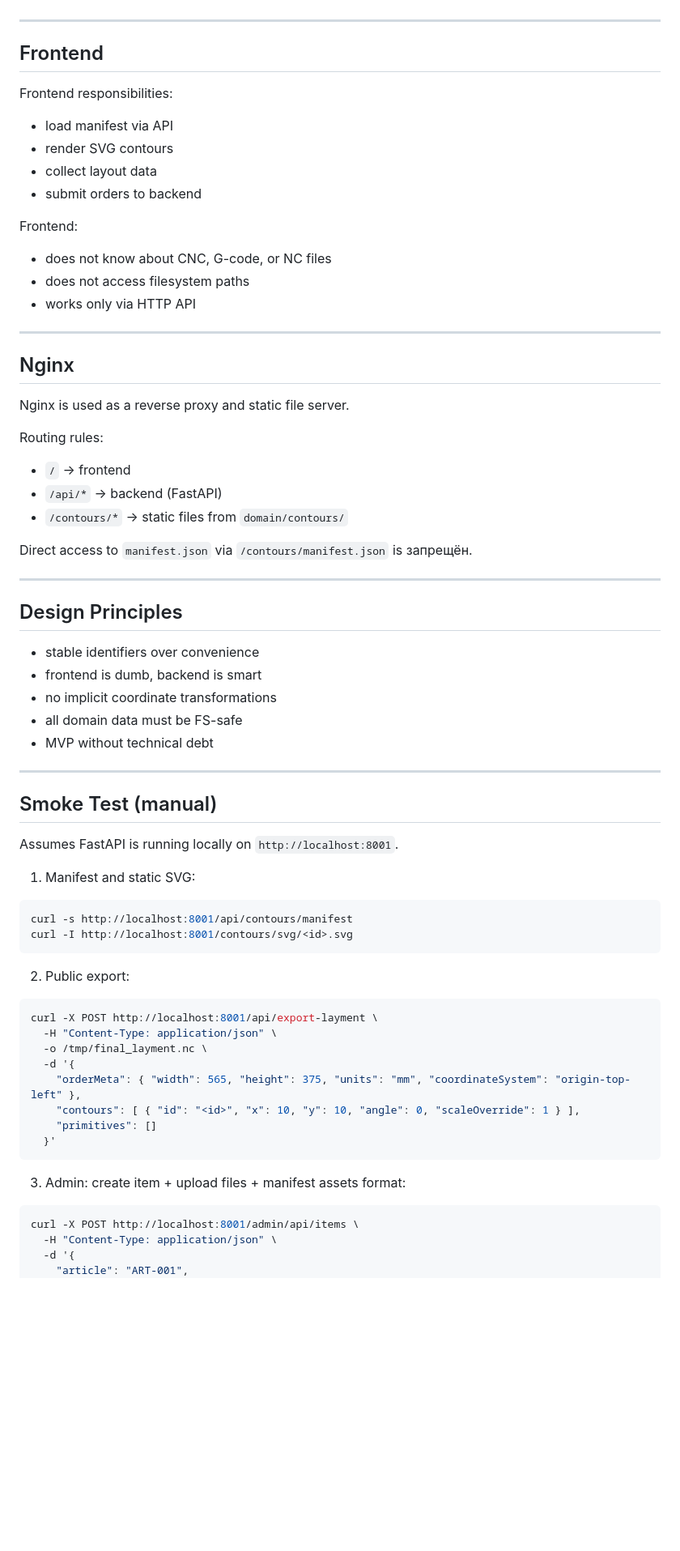
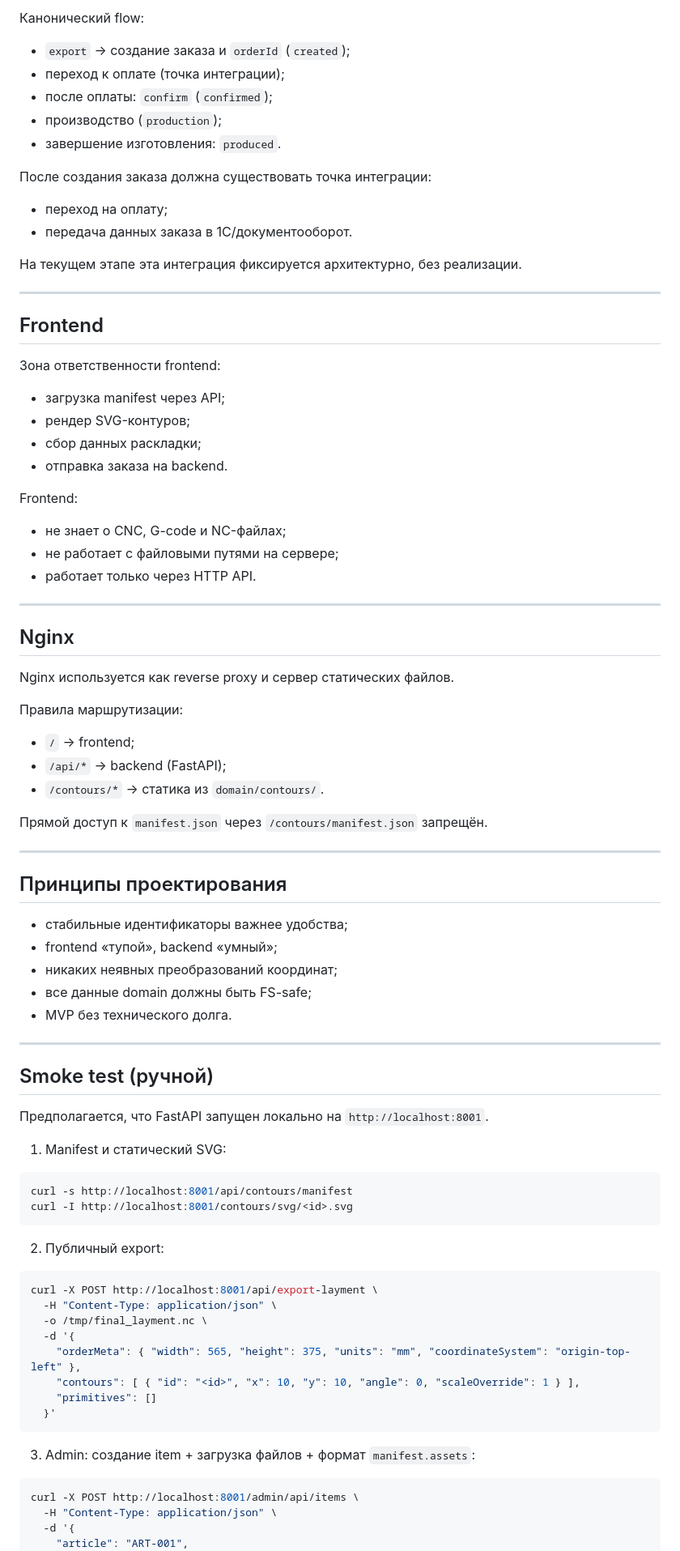
Before and after one commit to rusDad/layment-designer, a Markdown page: README_ARCHITECTURE.md, the part around one of its changes. Shown at 81% size. GitHub-like rendering; blank space fills up the shorter version.

````diff
--- a/README_ARCHITECTURE.md
+++ b/README_ARCHITECTURE.md
@@ -58,56 +79,68 @@ Backend is deployed as a systemd service and is environment-agnostic.
+Канонический flow:
+- `export` → создание заказа и `orderId` (`created`);
+- переход к оплате (точка интеграции);
+- после оплаты: `confirm` (`confirmed`);
+- производство (`production`);
+- завершение изготовления: `produced`.
+
+После создания заказа должна существовать точка интеграции:
+- переход на оплату;
+- передача данных заказа в 1С/документооборот.
+
+На текущем этапе эта интеграция фиксируется архитектурно, без реализации.
 
 ---
 
 ## Frontend
 
-Frontend responsibilities:
-- load manifest via API
-- render SVG contours
-- collect layout data
-- submit orders to backend
+Зона ответственности frontend:
+- загрузка manifest через API;
+- рендер SVG-контуров;
+- сбор данных раскладки;
+- отправка заказа на backend.
 
 Frontend:
-- does not know about CNC, G-code, or NC files
-- does not access filesystem paths
-- works only via HTTP API
+- не знает о CNC, G-code и NC-файлах;
+- не работает с файловыми путями на сервере;
+- работает только через HTTP API.
 
 ---
 
 ## Nginx
 
-Nginx is used as a reverse proxy and static file server.
+Nginx используется как reverse proxy и сервер статических файлов.
 
-Routing rules:
-- `/` → frontend
-- `/api/*` → backend (FastAPI)
-- `/contours/*` → static files from `domain/contours/`
+Правила маршрутизации:
+- `/` → frontend;
+- `/api/*` → backend (FastAPI);
+- `/contours/*` → статика из `domain/contours/`.
 
-Direct access to `manifest.json` via `/contours/manifest.json` is запрещён.
+Прямой доступ к `manifest.json` через `/contours/manifest.json` запрещён.
 
 ---
 
-## Design Principles
+## Принципы проектирования
 
-- stable identifiers over convenience
-- frontend is dumb, backend is smart
-- no implicit coordinate transformations
-- all domain data must be FS-safe
-- MVP without technical debt
+- стабильные идентификаторы важнее удобства;
+- frontend «тупой», backend «умный»;
+- никаких неявных преобразований координат;
+- все данные domain должны быть FS-safe;
+- MVP без технического долга.
 
 ---
 
-## Smoke Test (manual)
+## Smoke test (ручной)
 
-Assumes FastAPI is running locally on `http://localhost:8001`.
+Предполагается, что FastAPI запущен локально на `http://localhost:8001`.
 
-1) Manifest and static SVG:
+1) Manifest и статический SVG:
 
 ```bash
 curl -s http://localhost:8001/api/contours/manifest
 curl -I http://localhost:8001/contours/svg/<id>.svg
 ```
 
-2) Public export:
+2) Публичный export:
 
 ```bash
 curl -X POST http://localhost:8001/api/export-layment \
@@ -120,7 +153,7 @@ curl -X POST http://localhost:8001/api/export-layment \
   }'
 ```
 
-3) Admin: create item + upload files + manifest assets format:
+3) Admin: создание item + загрузка файлов + формат `manifest.assets`:
 
 ```bash
 curl -X POST http://localhost:8001/admin/api/items \
````
Also changed, not shown: other parts of README_ARCHITECTURE.md (+52 -31 lines), AGENTS.md (+35 -20 lines).
